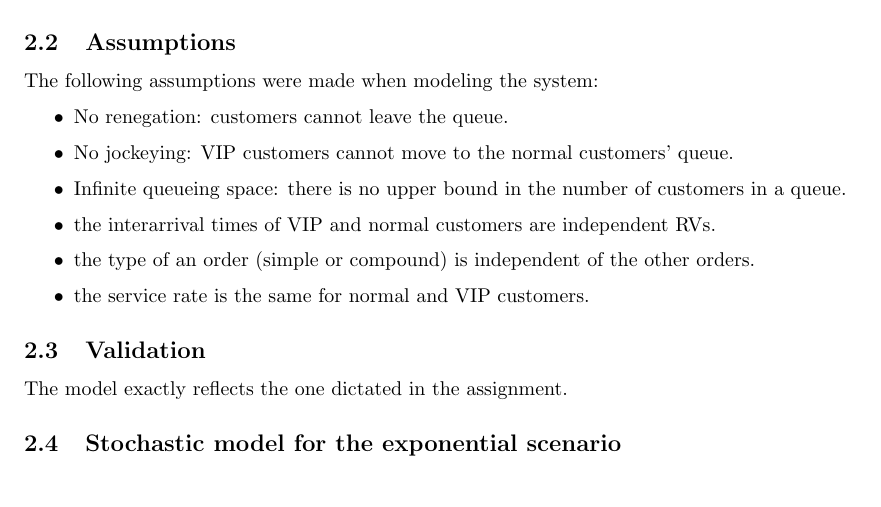
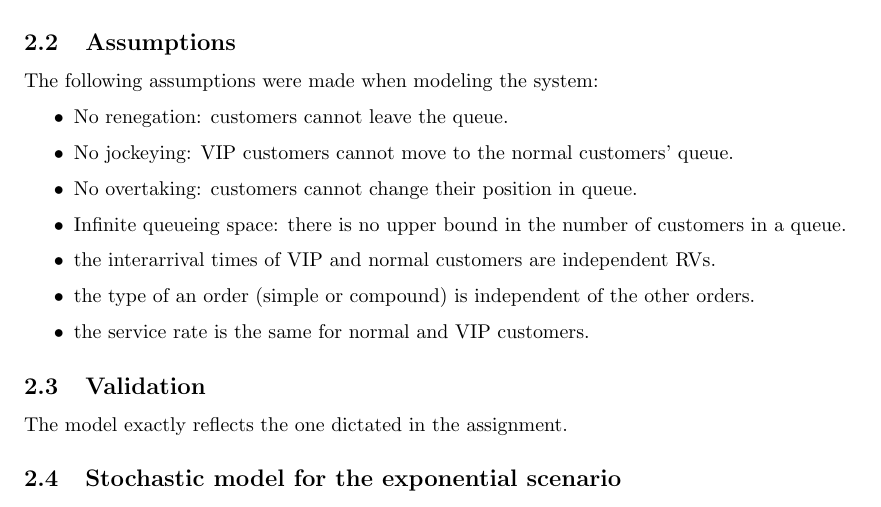
Before and after one commit to Manciukic/pecsn_project, a LaTeX document (docs/report/main.tex, which reads docs/report/model.tex): part of page 3 of 11, cut so that both start at the same text. Compiled offline with pdfLaTeX.

Commit message:
Added no overtaking assumption

```diff
--- a/docs/report/model.tex
+++ b/docs/report/model.tex
@@ -30,6 +30,7 @@ The following assumptions were made when modeling the system:
 \begin{itemize}
     \item No renegation: customers cannot leave the queue.
     \item No jockeying: VIP customers cannot move to the normal customers' queue.
+    \item No overtaking: customers cannot change their position in queue.
     \item Infinite queueing space: there is no upper bound in the number of
         customers in a queue.
     \item the interarrival times of VIP and normal customers are independent
```
